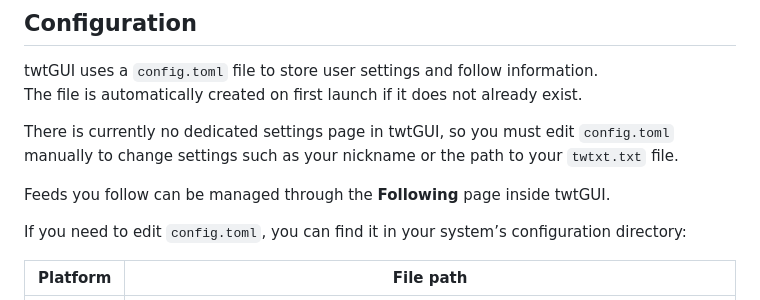
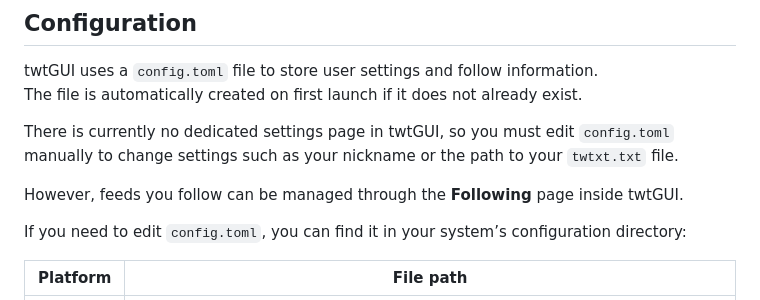
Before and after one commit to taxevaiden/twtGUI, a Markdown page: README.md, the part around the change. Rendered like a GitHub page.

Commit message:
Update README.md
Committed from my iPhone

```diff
--- a/README.md
+++ b/README.md
@@ -36,7 +36,7 @@ The file is automatically created on first launch if it does not already exist.
 
 There is currently no dedicated settings page in twtGUI, so you must edit `config.toml` manually to change settings such as your nickname or the path to your `twtxt.txt` file.
 
-Feeds you follow can be managed through the **Following** page inside twtGUI.
+However, feeds you follow can be managed through the **Following** page inside twtGUI.
 
 If you need to edit `config.toml`, you can find it in your system’s configuration directory:
 
```
